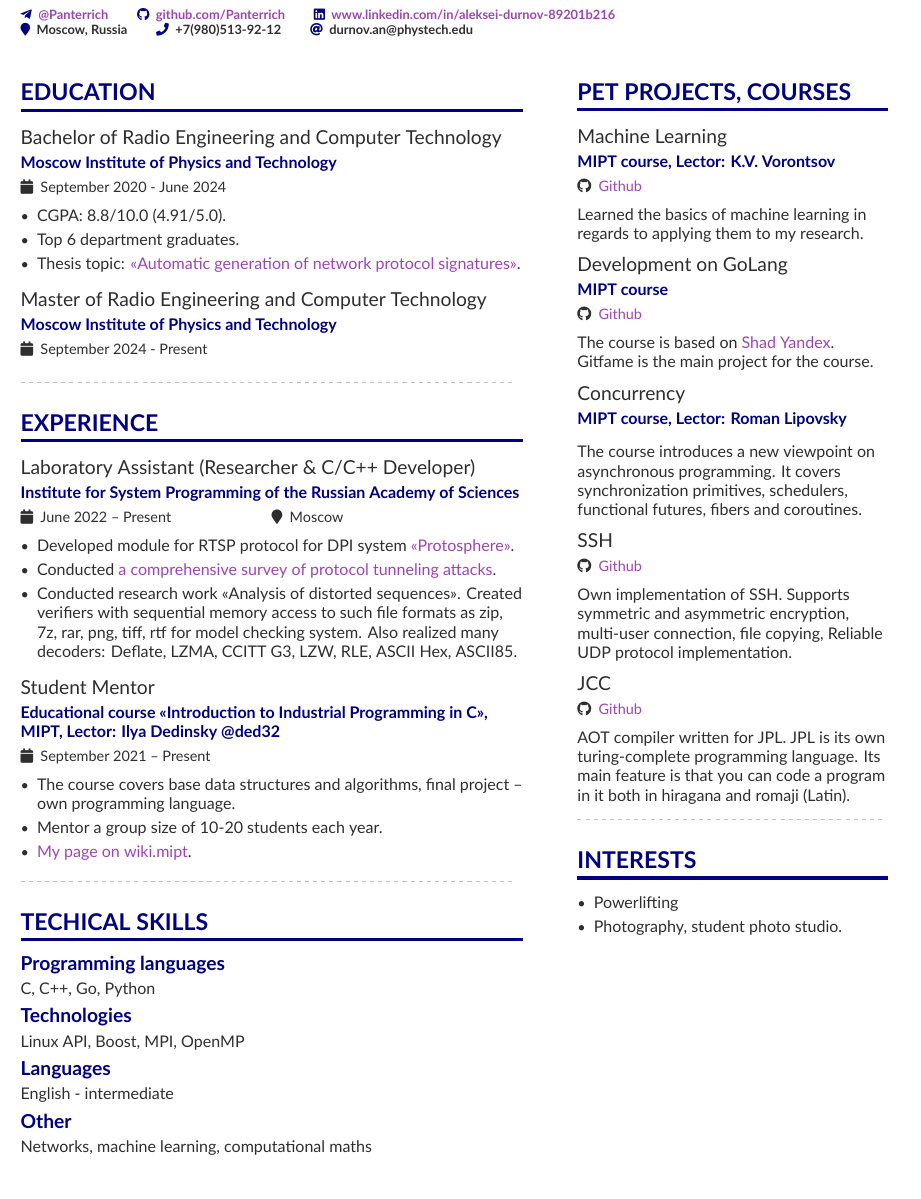
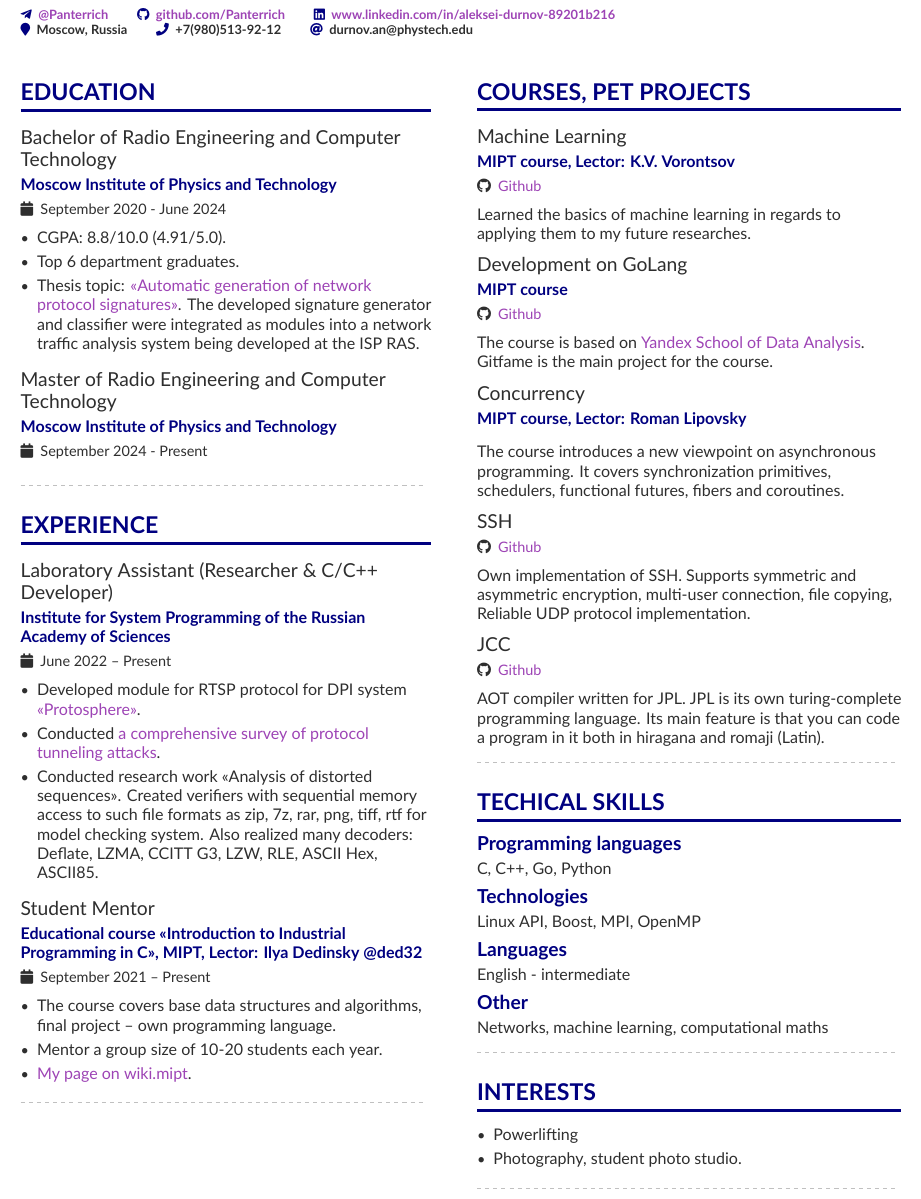
Before and after one commit to Panterrich/AlekseiDurnovCV, a LaTeX CV (src/CV.tex, which reads src/page1sidebar.tex): part of the page, cut so that both start at the same text. Compiled offline with XeLaTeX.

Commit message:
fix: geometry, location, shad

```diff
--- a/src/CV.tex
+++ b/src/CV.tex
@@ -26,7 +26,7 @@
 % \documentclass[10pt,a4paper]{altacv}
 
 % Change the page layout if you need to
-\geometry{left=1cm,right=9cm,marginparwidth=6.8cm,marginparsep=1.2cm,top=1.25cm,bottom=1.25cm,footskip=2\baselineskip}
+\geometry{left=1cm,right=11cm,marginparwidth=9.3cm,marginparsep=1cm,top=1.25cm,bottom=1.25cm,footskip=2\baselineskip}
 
 % Change the font if you want to.
 
@@ -93,6 +93,7 @@
     \item CGPA: 8.8/10.0 (4.91/5.0).
     \item Top 6 department graduates.
     \item Thesis topic: \href{https://github.com/Panterrich/AutoSignatureGenerator}{<<Automatic generation of network protocol signatures>>}.
+    The developed signature generator and classifier were integrated as modules into a network traffic analysis system being developed at the ISP RAS.
 \end{itemize}
 
 \medskip
@@ -103,7 +104,7 @@
 
 \cvsection{Experience}
 
-\cvevent{Laboratory Assistant (Researcher \& C/C++ Developer)}{Institute for System Programming of the Russian Academy of Sciences}{June 2022 -- Present}{Moscow}
+\cvevent{Laboratory Assistant (Researcher \& C/C++ Developer)}{Institute for System Programming of the Russian Academy of Sciences}{June 2022 -- Present}{}
 \begin{itemize}
 \item Developed module for RTSP protocol for DPI system \href{https://www.ispras.ru/en/technologies/protosphere/}{<<Protosphere>>}.
 \item Conducted \href{https://github.com/Panterrich/FTE/blob/master/fte.pdf}{a comprehensive survey of protocol tunneling attacks}.
@@ -123,22 +124,6 @@
 
 \divider
 
-\cvsection{Techical Skills}
-\cvskill{Programming languages}
-C, C++, Go, Python
-\medskip
-
-\cvskill{Technologies}
-Linux API, Boost, MPI, OpenMP
-\medskip
-
-\cvskill{Languages}
-English - intermediate
-\medskip
-
-\cvskill{Other}
-Networks, machine learning, computational maths
-
 \clearpage
 
 \end{document}
--- a/src/page1sidebar.tex
+++ b/src/page1sidebar.tex
@@ -1,11 +1,11 @@
-\cvsection{Pet projects, Courses}
+\cvsection{Courses, Pet projects}
 
 \cvproject{Machine Learning}{MIPT course, Lector: K.V. Vorontsov}{\href{https://github.com/Panterrich/MachineLearning}{Github}}
-Learned the basics of machine learning in regards to applying them to my research.
+Learned the basics of machine learning in regards to applying them to my future researches.
 \medskip
 
 \cvproject{Development on GoLang}{MIPT course}{\href{https://github.com/Panterrich/Gitfame}{Github}}
-The course is based on \href{https://shad.yandex.ru}{Shad Yandex}. Gitfame is the main project for the course.
+The course is based on \href{https://shad.yandex.ru}{Yandex School of Data Analysis}. Gitfame is the main project for the course.
 \medskip
 
 \cvproject{Concurrency}{MIPT course, Lector: Roman Lipovsky}{}
@@ -23,10 +23,30 @@
 
 \divider
 
+\cvsection{Techical Skills}
+\cvskill{Programming languages}
+C, C++, Go, Python
+\medskip
+
+\cvskill{Technologies}
+Linux API, Boost, MPI, OpenMP
+\medskip
+
+\cvskill{Languages}
+English - intermediate
+\medskip
+
+\cvskill{Other}
+Networks, machine learning, computational maths
+
+\divider
+
 \cvsection{Interests}
 \begin{itemize}
     \item Powerlifting
     \item Photography, student photo studio.
 \end{itemize}
 
+\divider
+
 % \end{itemize}
```
Also changed, not shown: DurnovAN_CV.pdf (deleted), Durnov_CV.pdf (added).
